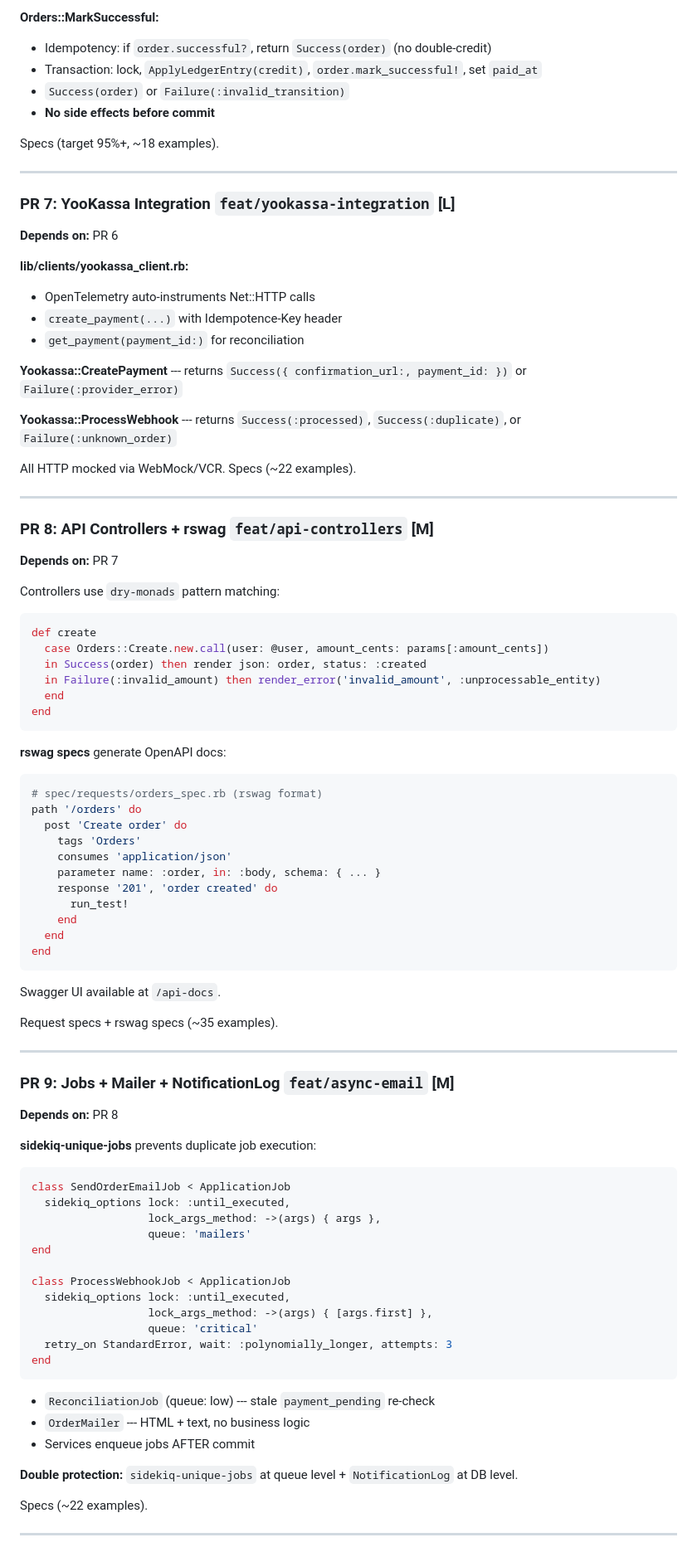
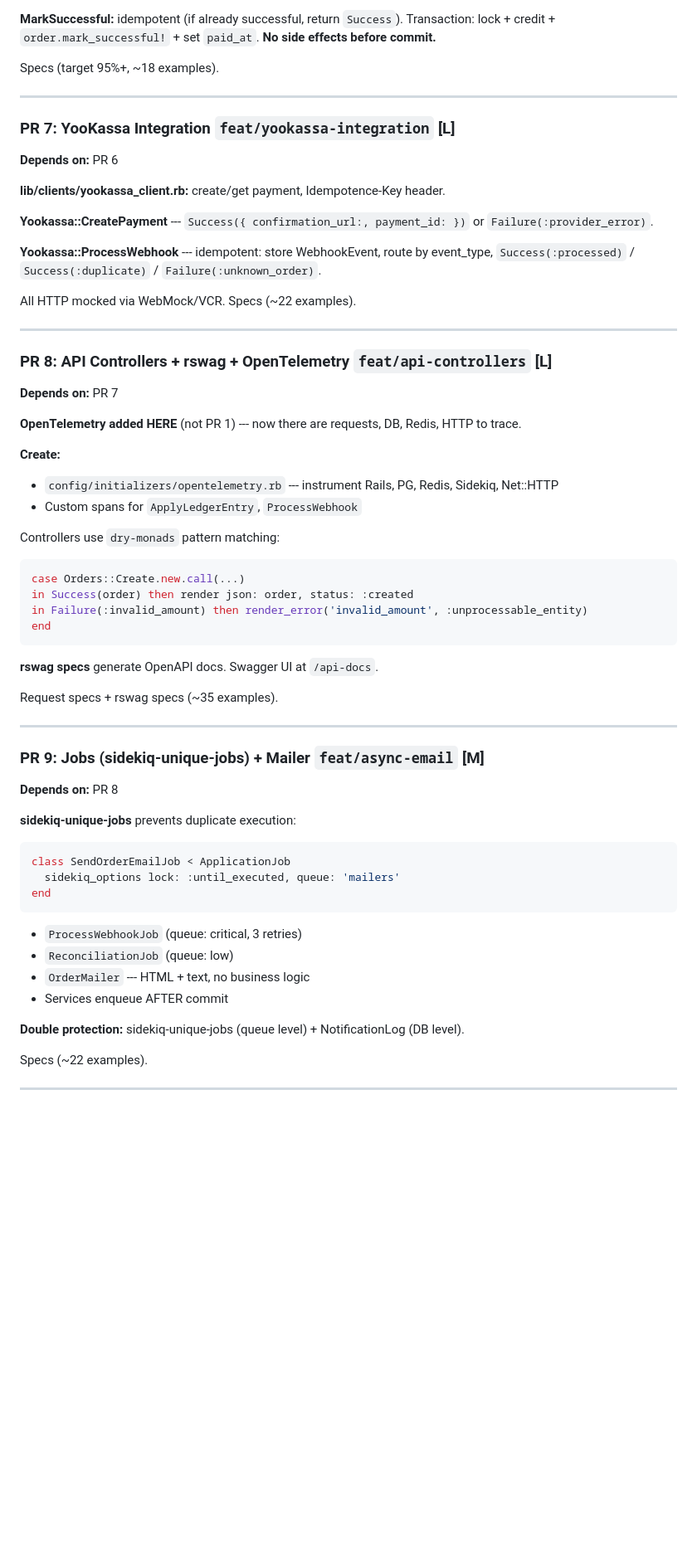
Before and after one commit to sergeychernyakov/aurospace, a Markdown page: docs/IMPLEMENTATION_PLAN.md, the part around one of its changes. Shown at 83% size. GitHub-like rendering; blank space fills up the shorter version.

````diff
--- a/docs/IMPLEMENTATION_PLAN.md
+++ b/docs/IMPLEMENTATION_PLAN.md
@@ -265,9 +230,5 @@ Specs (target 95%+, ~18 examples).
 
-**Orders::MarkSuccessful:**
-- Idempotency: if `order.successful?`, return `Success(order)` (no double-credit)
-- Transaction: lock, `ApplyLedgerEntry(credit)`, `order.mark_successful!`, set `paid_at`
-- `Success(order)` or `Failure(:invalid_transition)`
-- **No side effects before commit**
+**MarkSuccessful:** idempotent (if already successful, return `Success`). Transaction: lock + credit + `order.mark_successful!` + set `paid_at`. **No side effects before commit.**
 
 Specs (target 95%+, ~18 examples).
 
@@ -276,77 +237,55 @@ Specs (target 95%+, ~18 examples).
 ### PR 7: YooKassa Integration `feat/yookassa-integration` [L]
 **Depends on:** PR 6
 
-**lib/clients/yookassa_client.rb:**
-- OpenTelemetry auto-instruments Net::HTTP calls
-- `create_payment(...)` with Idempotence-Key header
-- `get_payment(payment_id:)` for reconciliation
+**lib/clients/yookassa_client.rb:** create/get payment, Idempotence-Key header.
 
-**Yookassa::CreatePayment** --- returns `Success({ confirmation_url:, payment_id: })` or `Failure(:provider_error)`
+**Yookassa::CreatePayment** --- `Success({ confirmation_url:, payment_id: })` or `Failure(:provider_error)`.
 
-**Yookassa::ProcessWebhook** --- returns `Success(:processed)`, `Success(:duplicate)`, or `Failure(:unknown_order)`
+**Yookassa::ProcessWebhook** --- idempotent: store WebhookEvent, route by event_type, `Success(:processed)` / `Success(:duplicate)` / `Failure(:unknown_order)`.
 
 All HTTP mocked via WebMock/VCR. Specs (~22 examples).
 
 ---
 
-### PR 8: API Controllers + rswag `feat/api-controllers` [M]
+### PR 8: API Controllers + rswag + OpenTelemetry `feat/api-controllers` [L]
 **Depends on:** PR 7
+
+**OpenTelemetry added HERE** (not PR 1) --- now there are requests, DB, Redis, HTTP to trace.
+
+**Create:**
+- `config/initializers/opentelemetry.rb` --- instrument Rails, PG, Redis, Sidekiq, Net::HTTP
+- Custom spans for `ApplyLedgerEntry`, `ProcessWebhook`
 
 Controllers use `dry-monads` pattern matching:
 ```ruby
-def create
-  case Orders::Create.new.call(user: @user, amount_cents: params[:amount_cents])
-  in Success(order) then render json: order, status: :created
-  in Failure(:invalid_amount) then render_error('invalid_amount', :unprocessable_entity)
-  end
+case Orders::Create.new.call(...)
+in Success(order) then render json: order, status: :created
+in Failure(:invalid_amount) then render_error('invalid_amount', :unprocessable_entity)
 end
 ```
 
-**rswag specs** generate OpenAPI docs:
-```ruby
-# spec/requests/orders_spec.rb (rswag format)
-path '/orders' do
-  post 'Create order' do
-    tags 'Orders'
-    consumes 'application/json'
-    parameter name: :order, in: :body, schema: { ... }
-    response '201', 'order created' do
-      run_test!
-    end
-  end
-end
-```
-
-Swagger UI available at `/api-docs`.
+**rswag specs** generate OpenAPI docs. Swagger UI at `/api-docs`.
 
 Request specs + rswag specs (~35 examples).
 
 ---
 
-### PR 9: Jobs + Mailer + NotificationLog `feat/async-email` [M]
+### PR 9: Jobs (sidekiq-unique-jobs) + Mailer `feat/async-email` [M]
 **Depends on:** PR 8
 
-**sidekiq-unique-jobs** prevents duplicate job execution:
+**sidekiq-unique-jobs** prevents duplicate execution:
 ```ruby
 class SendOrderEmailJob < ApplicationJob
-  sidekiq_options lock: :until_executed,
-                  lock_args_method: ->(args) { args },
-                  queue: 'mailers'
-end
-
-class ProcessWebhookJob < ApplicationJob
-  sidekiq_options lock: :until_executed,
-                  lock_args_method: ->(args) { [args.first] },
-                  queue: 'critical'
-  retry_on StandardError, wait: :polynomially_longer, attempts: 3
+  sidekiq_options lock: :until_executed, queue: 'mailers'
 end
 ```
 
-- `ReconciliationJob` (queue: low) --- stale `payment_pending` re-check
+- `ProcessWebhookJob` (queue: critical, 3 retries)
+- `ReconciliationJob` (queue: low)
 - `OrderMailer` --- HTML + text, no business logic
-- Services enqueue jobs AFTER commit
+- Services enqueue AFTER commit
 
-**Double protection:** `sidekiq-unique-jobs` at queue level + `NotificationLog` at DB level.
+**Double protection:** sidekiq-unique-jobs (queue level) + NotificationLog (DB level).
 
 Specs (~22 examples).
 
````
Also changed, not shown: other parts of docs/IMPLEMENTATION_PLAN.md (+100 -112 lines).
